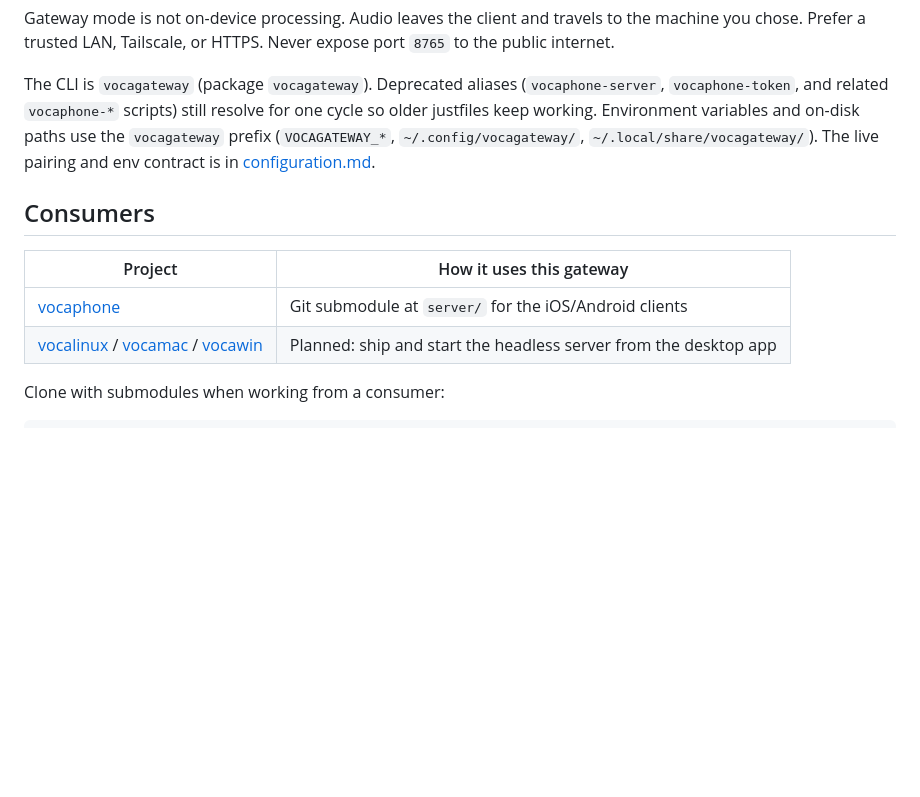
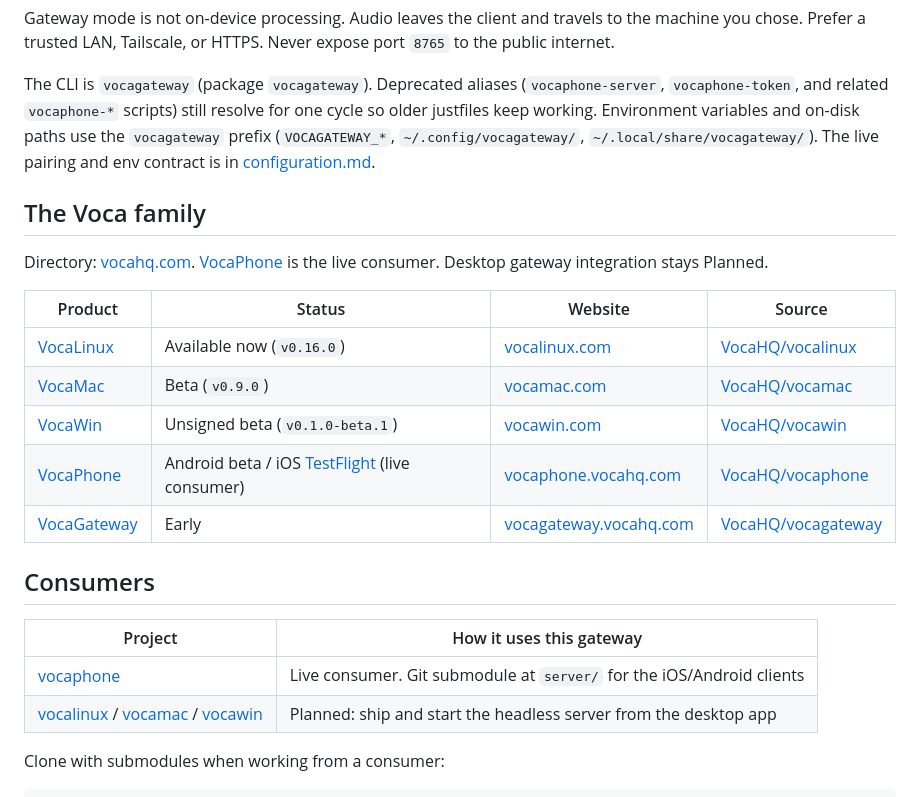
Before and after one commit to VocaHQ/vocagateway, a Markdown page: README.md, the part around the change. GitHub-like rendering; blank space fills up the shorter version.

Commit message:
docs: add Voca family table to README (#29)
List the five product sites and live status so the gateway README
matches public HQ truth. Phone remains the live consumer; desktop
integration stays Planned.

```diff
--- a/README.md
+++ b/README.md
@@ -51,11 +51,24 @@ on-disk paths use the `vocagateway` prefix (`VOCAGATEWAY_*`,
 `~/.config/vocagateway/`, `~/.local/share/vocagateway/`). The live pairing and env
 contract is in [configuration.md](docs/configuration.md).
 
+## The Voca family
+
+Directory: [vocahq.com](https://vocahq.com). [VocaPhone](https://vocaphone.vocahq.com)
+is the live consumer. Desktop gateway integration stays Planned.
+
+| Product | Status | Website | Source |
+| --- | --- | --- | --- |
+| [VocaLinux](https://vocalinux.com/) | Available now (`v0.16.0`) | [vocalinux.com](https://vocalinux.com/) | [VocaHQ/vocalinux](https://github.com/VocaHQ/vocalinux) |
+| [VocaMac](https://vocamac.com/) | Beta (`v0.9.0`) | [vocamac.com](https://vocamac.com/) | [VocaHQ/vocamac](https://github.com/VocaHQ/vocamac) |
+| [VocaWin](https://vocawin.com/) | Unsigned beta (`v0.1.0-beta.1`) | [vocawin.com](https://vocawin.com/) | [VocaHQ/vocawin](https://github.com/VocaHQ/vocawin) |
+| [VocaPhone](https://vocaphone.vocahq.com) | Android beta / iOS [TestFlight](https://testflight.apple.com/join/wd85wQ3W) (live consumer) | [vocaphone.vocahq.com](https://vocaphone.vocahq.com) | [VocaHQ/vocaphone](https://github.com/VocaHQ/vocaphone) |
+| [VocaGateway](https://vocagateway.vocahq.com/) | Early | [vocagateway.vocahq.com](https://vocagateway.vocahq.com/) | [VocaHQ/vocagateway](https://github.com/VocaHQ/vocagateway) |
+
 ## Consumers
 
 | Project | How it uses this gateway |
 | --- | --- |
-| [vocaphone](https://github.com/VocaHQ/vocaphone) | Git submodule at `server/` for the iOS/Android clients |
+| [vocaphone](https://github.com/VocaHQ/vocaphone) | Live consumer. Git submodule at `server/` for the iOS/Android clients |
 | [vocalinux](https://github.com/VocaHQ/vocalinux) / [vocamac](https://github.com/VocaHQ/vocamac) / [vocawin](https://github.com/VocaHQ/vocawin) | Planned: ship and start the headless server from the desktop app |
 
 Clone with submodules when working from a consumer:
```
